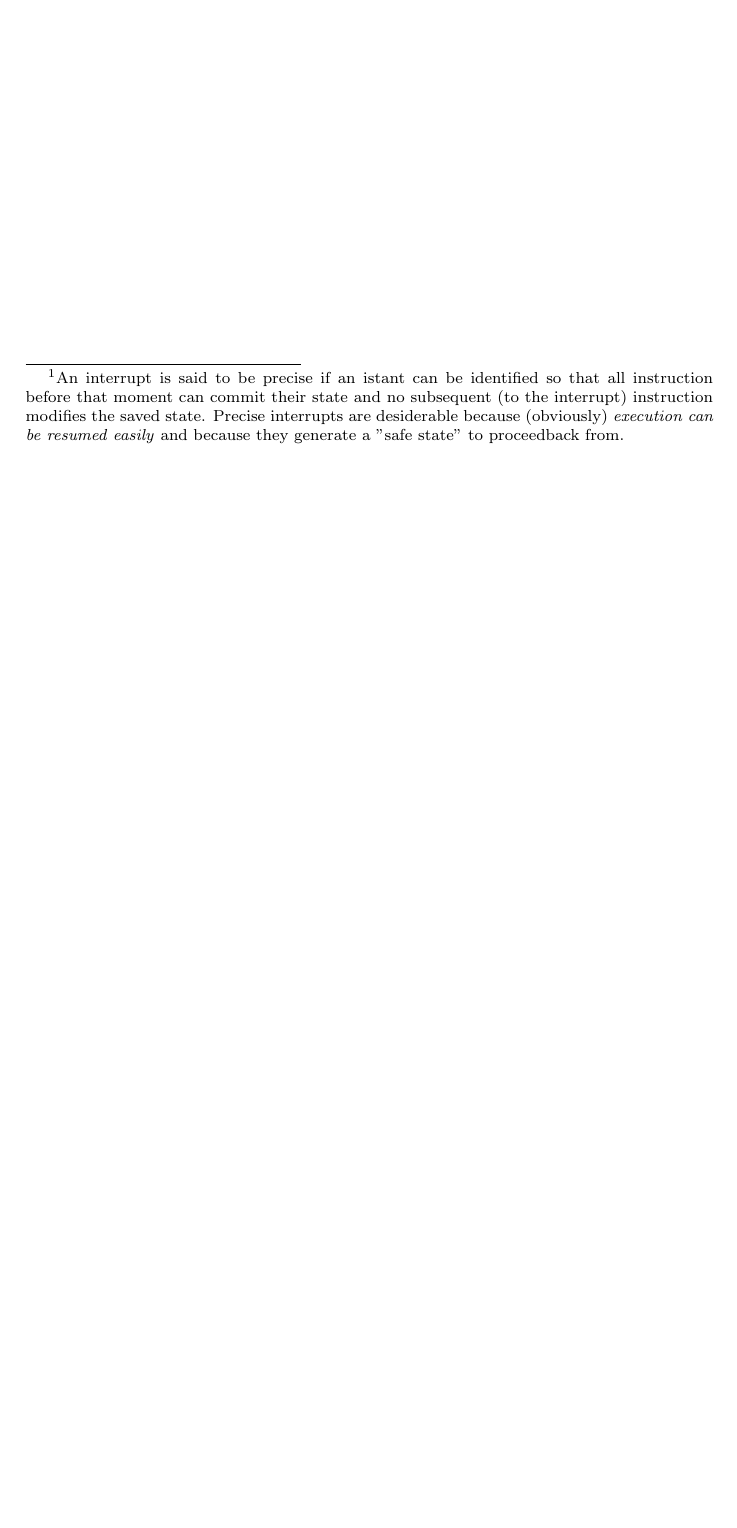
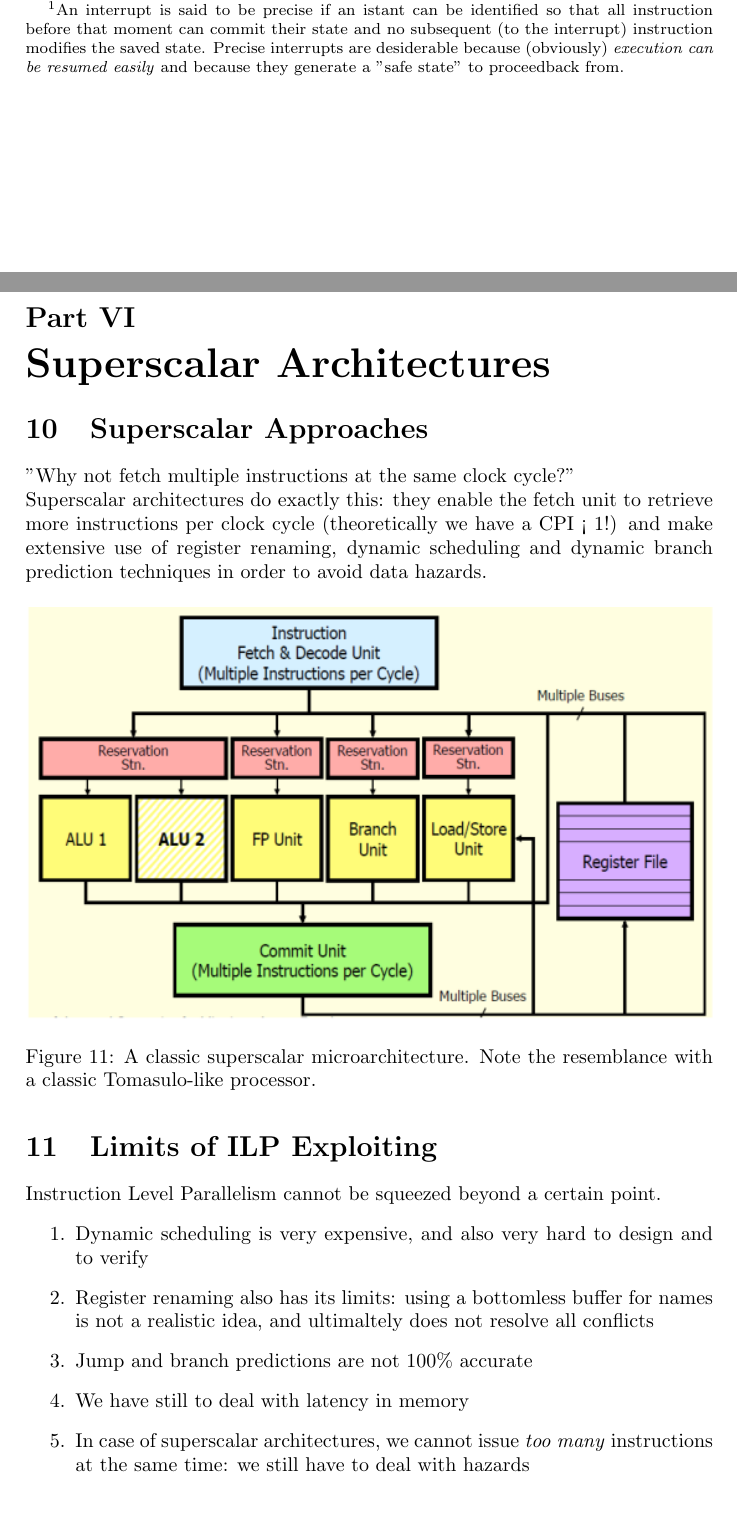
Before and after one commit to strarave/ACA2021, a LaTeX document (AdvancedComputingArchitecturesNotes.tex): part of page 23 of 23 before the commit and two parts of pages 23 and 24 of 25 after it, the two joined at a grey line, cut so that both start at the same text, the shorter picture padded with empty space. Compiled offline with pdfLaTeX.

Commit message:
added superscalar notes revised exceptions handling notes

```diff
--- a/AdvancedComputingArchitecturesNotes.tex
+++ b/AdvancedComputingArchitecturesNotes.tex
@@ -384,0 +390,19 @@
+	\part{Superscalar Architectures}
+		\section{Superscalar Approaches}
+			"Why not fetch multiple instructions at the same clock cycle?"\\
+			Superscalar architectures do exactly this: they enable the fetch unit to retrieve more instructions per clock cycle (theoretically we have a CPI < 1!) and make extensive use of register renaming, dynamic scheduling and dynamic branch prediction techniques in order to avoid data hazards.
+			\begin{figure}[H]
+				\centering
+				\includegraphics[width = \textwidth]{./images/superscalar.png}
+				\caption{A classic superscalar microarchitecture. Note the resemblance with a classic Tomasulo-like processor.}
+			\end{figure}
+
+		\section{Limits of ILP Exploiting}
+			Instruction Level Parallelism cannot be squeezed beyond a certain point.
+			\begin{enumerate}
+				\item Dynamic scheduling is very expensive, and also very hard to design and to verify
+				\item Register renaming also has its limits: using a bottomless buffer for names is not a realistic idea, and ultimaltely does not resolve all conflicts
+				\item Jump and branch predictions are not 100\% accurate
+				\item We have still to deal with latency in memory
+				\item In case of superscalar architectures, we cannot issue \emph{too many} instructions at the same time: we still have to deal with hazards
+			\end{enumerate}
```
Also changed, not shown: AdvancedComputingArchitecturesNotes.pdf, images/superscalar.png (added), AdvancedComputingArchitecturesNotes.tex (27 more changed lines), 3 other files.
